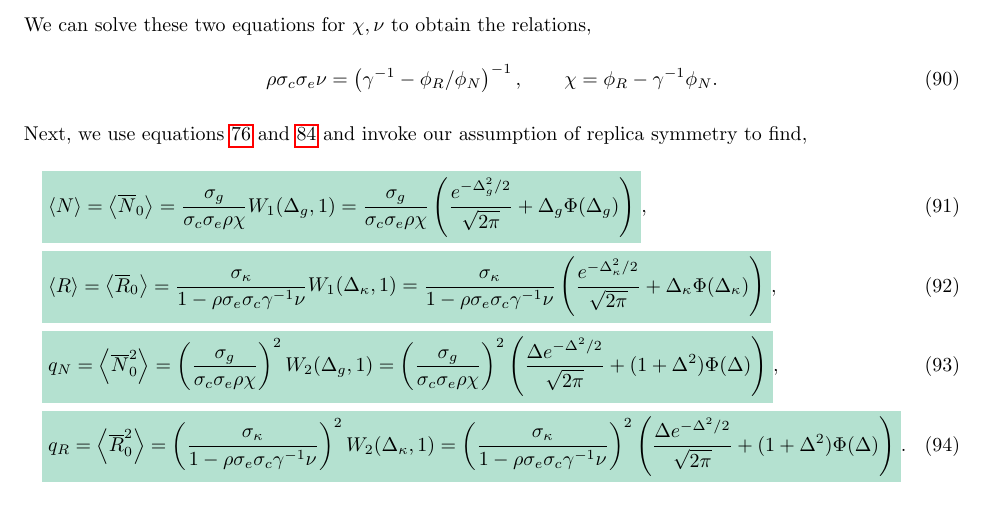
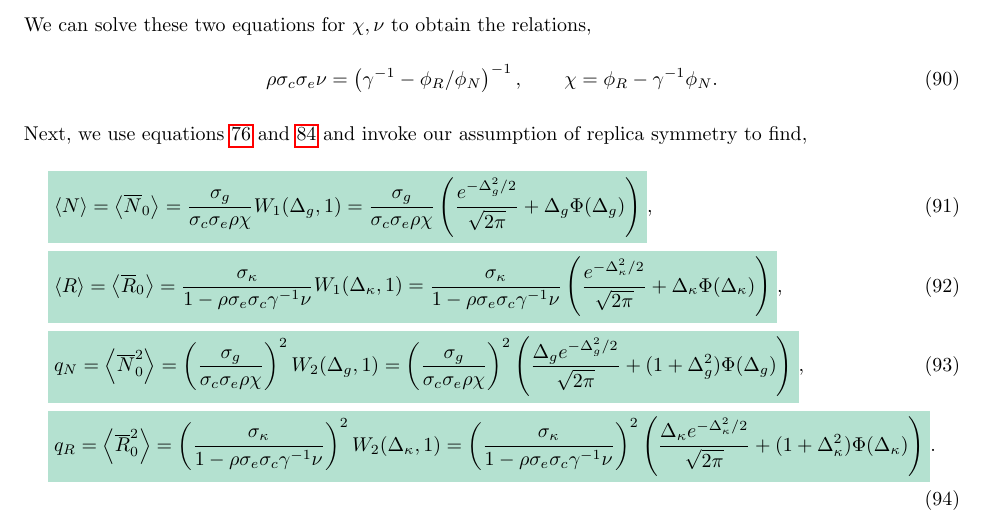
Before and after one commit to emmyb-bu/Non-Symmetric-CRM, a LaTeX document (RSB/rsb.tex): part of page 12 of 15, cut so that both start at the same text. Compiled offline with pdfLaTeX.

Commit message:
commentary on notebook

```diff
--- a/RSB/rsb.tex
+++ b/RSB/rsb.tex
@@ -2391,10 +2391,10 @@ Next, we use equations \ref{N0selfconsist} and \ref{R0selfconsist} and invoke ou
 		\frac{\sigma_g}{\sigma_c\sigma_e\rho\chi}
 	\right)^2
 	\left(
-		\frac{\Delta e^{-\Delta^2/2}}{\sqrt{2\pi}}
-		+
-		(1+\Delta^2)
-		\Phi(\Delta)
+		\frac{\Delta_g e^{-\Delta_g^2/2}}{\sqrt{2\pi}}
+		+
+		(1+\Delta_g^2)
+		\Phi(\Delta_g)
 	\right)},
 	\\
 	&
@@ -2413,9 +2413,9 @@ Next, we use equations \ref{N0selfconsist} and \ref{R0selfconsist} and invoke ou
 		\frac{\sigma_\kappa}{1-\rho \sigma_e \sigma_c \gamma^{-1}\nu}
 	\right)^2
 	\left(
-		\frac{\Delta e^{-\Delta^2/2}}{\sqrt{2\pi}}
-		+
-		(1+\Delta^2)\Phi(\Delta)
+		\frac{\Delta_\kappa e^{-\Delta_\kappa^2/2}}{\sqrt{2\pi}}
+		+
+		(1+\Delta_\kappa^2)\Phi(\Delta_\kappa)
 	\right)}.
 \end{align}
 Recall the substitutions we made earlier:
```
Also changed, not shown: README.md, RSB/rsb.pdf, example-sols/good-ex÷ample-equi-cute.pdf (deleted), example-sols/good-ex÷ample-equi-short.pdf (deleted), zzz/temp-mean-maybe-better-w-max.pdf (renamed from example-sols/temp-mean-maybe-better-w-max.pdf), zzz/temp-mean-maybe-better.pdf (renamed from example-sols/temp-mean-maybe-better.pdf), zzz/temp-mean-maybe-even-better.pdf (renamed from example-sols/temp-mean-maybe-even-better.pdf), zzz/temp-mean-maybe-even-better.svg (renamed from example-sols/temp-mean-maybe-even-better.svg), zzz/temp-mean-w-max.pdf (renamed from example-sols/temp-mean-w-max.pdf), zzz/temp-mean.pdf (renamed from example-sols/temp-mean.pdf), zzz/temp-std-w-max.pdf (renamed from example-sols/temp-std-w-max.pdf), zzz/temp-std.pdf (renamed from example-sols/temp-std.pdf), 4 other files.
